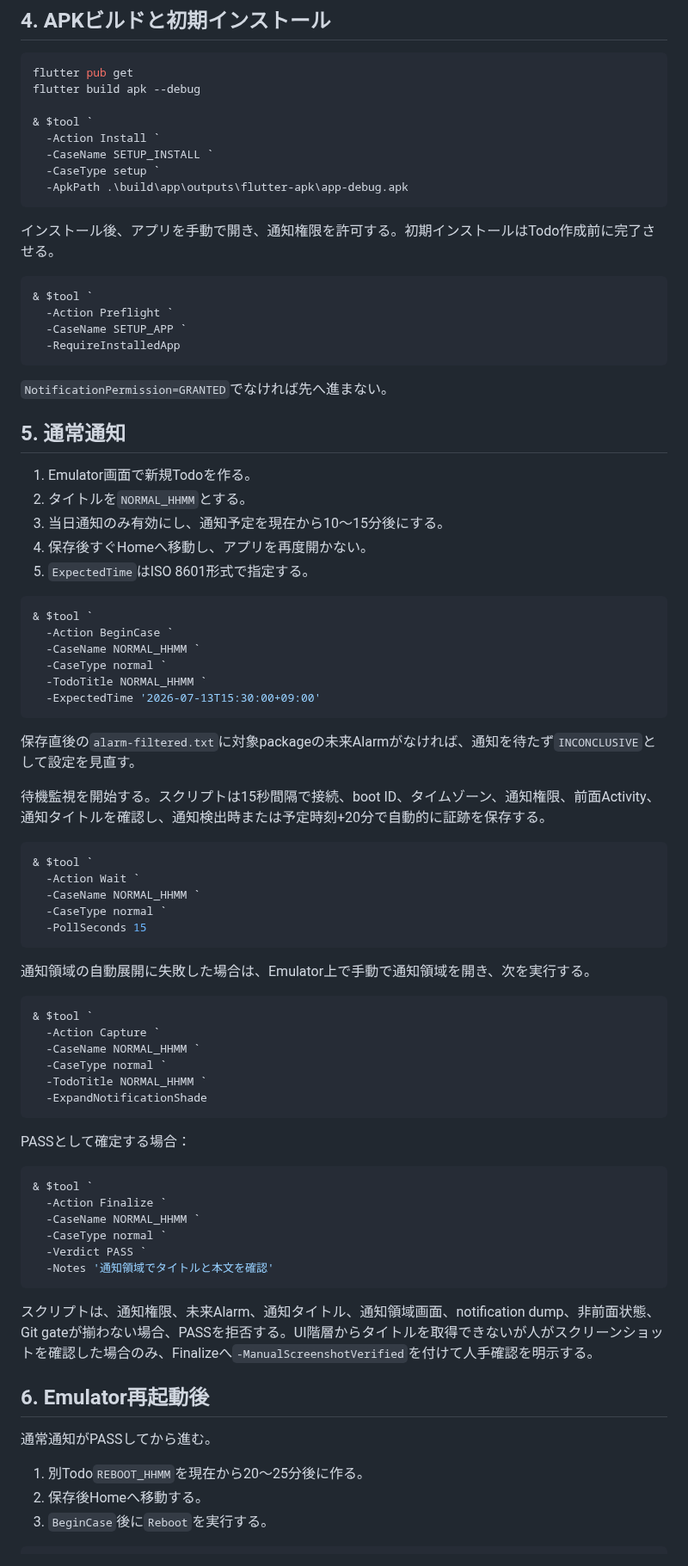
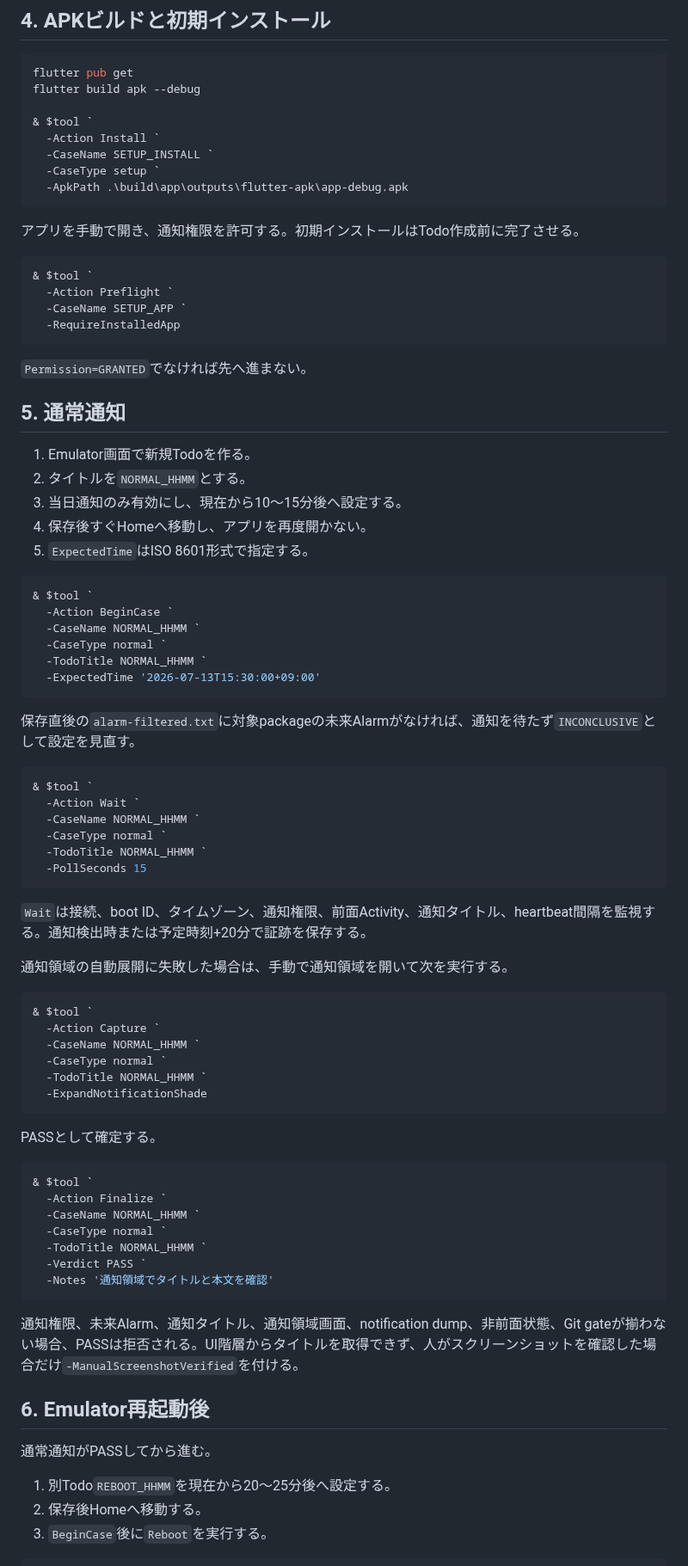
Before and after one commit to neoenox/ashita-motsumono, a Markdown page: docs/ISSUE60_ANDROID_EMULATOR_VALIDATION.md, the part around one of its changes. Shown at 86% size. GitHub-like rendering.

````diff
--- a/docs/ISSUE60_ANDROID_EMULATOR_VALIDATION.md
+++ b/docs/ISSUE60_ANDROID_EMULATOR_VALIDATION.md
@@ -66,7 +67,7 @@ flutter build apk --debug
   -ApkPath .\build\app\outputs\flutter-apk\app-debug.apk
 ```
 
-インストール後、アプリを手動で開き、通知権限を許可する。初期インストールはTodo作成前に完了させる。
+アプリを手動で開き、通知権限を許可する。初期インストールはTodo作成前に完了させる。
 
 ```powershell
 & $tool `
@@ -75,13 +76,13 @@ flutter build apk --debug
   -RequireInstalledApp
 ```
 
-`NotificationPermission=GRANTED`でなければ先へ進まない。
+`Permission=GRANTED`でなければ先へ進まない。
 
 ## 5. 通常通知
 
 1. Emulator画面で新規Todoを作る。
 2. タイトルを`NORMAL_HHMM`とする。
-3. 当日通知のみ有効にし、通知予定を現在から10～15分後にする。
+3. 当日通知のみ有効にし、現在から10～15分後へ設定する。
 4. 保存後すぐHomeへ移動し、アプリを再度開かない。
 5. `ExpectedTime`はISO 8601形式で指定する。
 
@@ -96,17 +97,18 @@ flutter build apk --debug
 
 保存直後の`alarm-filtered.txt`に対象packageの未来Alarmがなければ、通知を待たず`INCONCLUSIVE`として設定を見直す。
 
-待機監視を開始する。スクリプトは15秒間隔で接続、boot ID、タイムゾーン、通知権限、前面Activity、通知タイトルを確認し、通知検出時または予定時刻+20分で自動的に証跡を保存する。
-
 ```powershell
 & $tool `
   -Action Wait `
   -CaseName NORMAL_HHMM `
   -CaseType normal `
+  -TodoTitle NORMAL_HHMM `
   -PollSeconds 15
 ```
 
-通知領域の自動展開に失敗した場合は、Emulator上で手動で通知領域を開き、次を実行する。
+`Wait`は接続、boot ID、タイムゾーン、通知権限、前面Activity、通知タイトル、heartbeat間隔を監視する。通知検出時または予定時刻+20分で証跡を保存する。
+
+通知領域の自動展開に失敗した場合は、手動で通知領域を開いて次を実行する。
 
 ```powershell
 & $tool `
@@ -117,24 +119,25 @@ flutter build apk --debug
   -ExpandNotificationShade
 ```
 
-PASSとして確定する場合：
+PASSとして確定する。
 
 ```powershell
 & $tool `
   -Action Finalize `
   -CaseName NORMAL_HHMM `
   -CaseType normal `
+  -TodoTitle NORMAL_HHMM `
   -Verdict PASS `
   -Notes '通知領域でタイトルと本文を確認'
 ```
 
-スクリプトは、通知権限、未来Alarm、通知タイトル、通知領域画面、notification dump、非前面状態、Git gateが揃わない場合、PASSを拒否する。UI階層からタイトルを取得できないが人がスクリーンショットを確認した場合のみ、Finalizeへ`-ManualScreenshotVerified`を付けて人手確認を明示する。
+通知権限、未来Alarm、通知タイトル、通知領域画面、notification dump、非前面状態、Git gateが揃わない場合、PASSは拒否される。UI階層からタイトルを取得できず、人がスクリーンショットを確認した場合だけ`-ManualScreenshotVerified`を付ける。
 
 ## 6. Emulator再起動後
 
 通常通知がPASSしてから進む。
 
-1. 別Todo`REBOOT_HHMM`を現在から20～25分後に作る。
+1. 別Todo`REBOOT_HHMM`を現在から20～25分後へ設定する。
 2. 保存後Homeへ移動する。
 3. `BeginCase`後に`Reboot`を実行する。
 
````
Also changed, not shown: other parts of docs/ISSUE60_ANDROID_EMULATOR_VALIDATION.md (+37 -5 lines).
